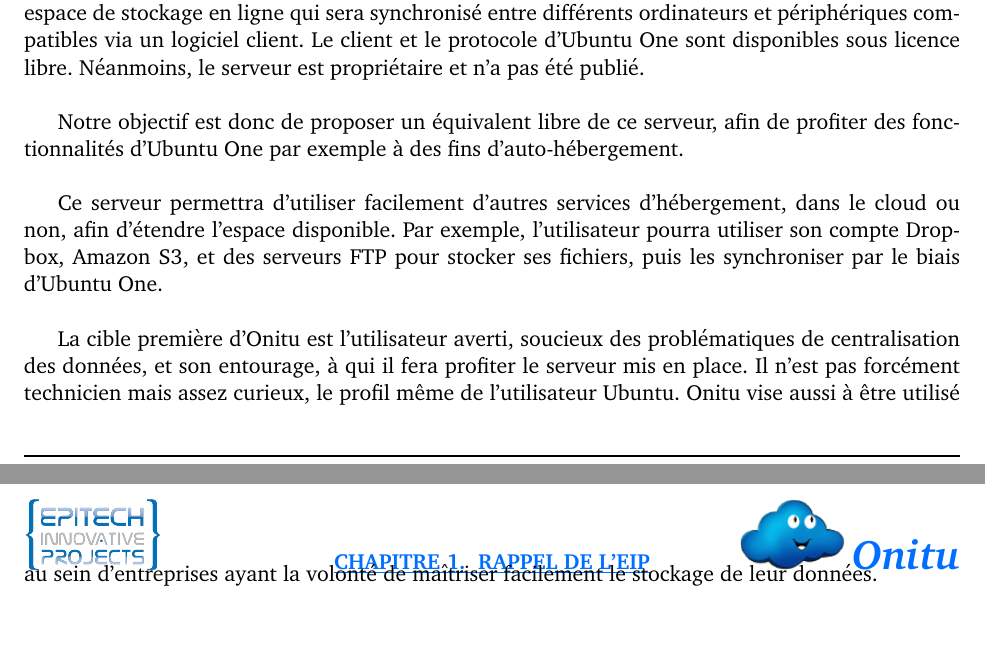
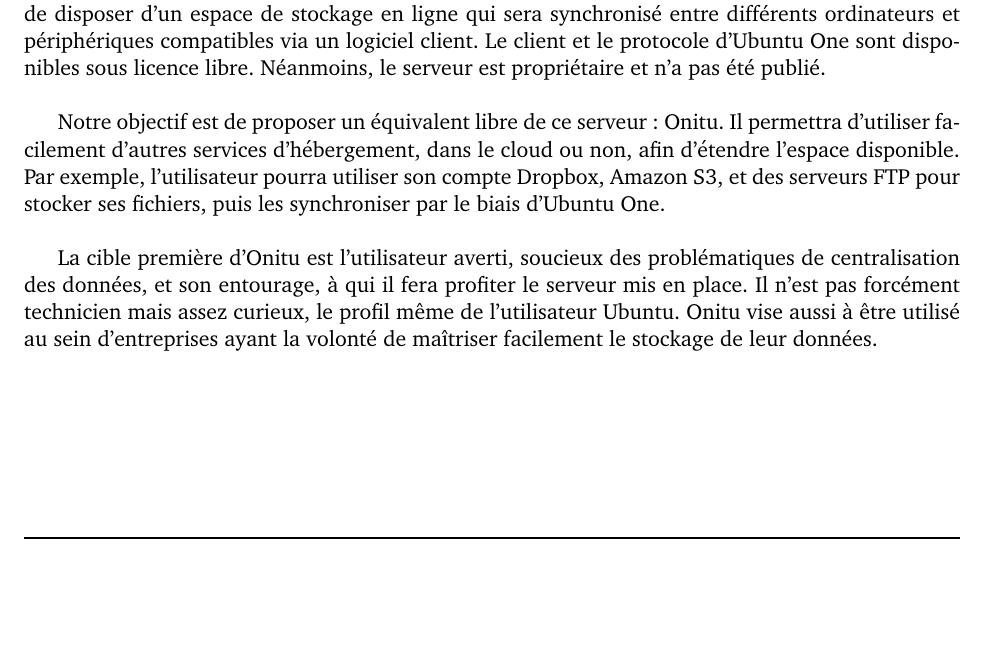
Before and after one commit to onitu/Epitech.EIP, a LaTeX document (LabEIP/Templates/template.tex, which reads LabEIP/Templates/rappel_de_eip.tex): two parts of pages 5 and 6 of 6 before the commit and part of page 5 of 5 after it, the two joined at a grey line, cut so that both start at the same text, the shorter picture padded with empty space. Compiled offline with pdfLaTeX.

Commit message:
Coup de balai de trucs inutiles dans le template. Rappel de l'EIP rendu plus compact pour fit en une page et pas avoir une ligne toute seule sur la page d'apres.

```diff
--- a/LabEIP/Templates/rappel_de_eip.tex
+++ b/LabEIP/Templates/rappel_de_eip.tex
@@ -5,3 +5,4 @@
 
 
 \section{Principe de base du système futur}
+Onitu est un projet visant à proposer une implémentation libre et Open Source du serveur d’Ubuntu One. Ubuntu One est un service de Canonical (sponsor officiel d'Ubuntu) permettant de disposer d’un espace de stockage en ligne qui sera synchronisé entre différents ordinateurs et périphériques compatibles via un logiciel client. Le client et le protocole d’Ubuntu One sont disponibles sous licence libre. Néanmoins, le serveur est propriétaire et n’a pas été publié. \\
@@ -9,10 +9,5 @@
 
-    Ubuntu One est un service de Canonical (sponsor officiel d'Ubuntu) permettant de disposer d’un espace de stockage en ligne qui sera synchronisé entre différents ordinateurs et périphériques compatibles via un logiciel client. Le client et le protocole d’Ubuntu One sont disponibles sous licence libre. Néanmoins, le serveur est propriétaire et n’a pas été publié.\\
 
-    Notre objectif est donc de proposer un équivalent libre de ce serveur, afin
-    de profiter des fonctionnalités d’Ubuntu One par exemple à des fins d’auto-hébergement.\\
+Notre objectif est de proposer un équivalent libre de ce serveur: Onitu. Il permettra d'utiliser facilement d'autres services d'hébergement, dans le cloud ou non, afin d'étendre l'espace disponible. Par exemple, l'utilisateur pourra utiliser son compte Dropbox, Amazon S3, et des serveurs FTP pour stocker ses fichiers, puis les synchroniser par le biais d'Ubuntu One. \\
 
-    Ce serveur permettra d'utiliser facilement d'autres services d'hébergement, dans le cloud ou non, afin d'étendre l'espace disponible. Par exemple, l'utilisateur pourra utiliser son compte Dropbox, Amazon S3, et des serveurs FTP pour stocker ses fichiers, puis les synchroniser par le biais d'Ubuntu One.\\
-
-    La cible première d'Onitu est l'utilisateur averti, soucieux des problématiques de centralisation des données, et son entourage, à qui il fera profiter le serveur mis en place. Il n'est pas forcément technicien mais assez curieux, le profil même de l'utilisateur Ubuntu.
-    Onitu vise aussi à être utilisé au sein d'entreprises ayant la volonté de maîtriser facilement le stockage de leur données.\\
+La cible première d'Onitu est l'utilisateur averti, soucieux des problématiques de centralisation des données, et son entourage, à qui il fera profiter le serveur mis en place. Il n'est pas forcément technicien mais assez curieux, le profil même de l'utilisateur Ubuntu. Onitu vise aussi à être utilisé au sein d'entreprises ayant la volonté de maîtriser facilement le stockage de leur données.
--- a/LabEIP/Templates/template.tex
+++ b/LabEIP/Templates/template.tex
@@ -12,7 +12,6 @@
 \usepackage{datetime}	% to allow us set a new date formatting
 \usepackage{multirow}   % to allow multirows in tables
 \usepackage[colorlinks,linkcolor=black]{hyperref}
-\usepackage{tikz}
 %% \usepackage[colorlinks=false, urlcolor=blue, breaklinks, pagebackref, citebordercolor={0 0 0}, filebordercolor={0 0 0}, linkbordercolor={0 0 0}, pagebordercolor={0 0 0},
 %%                      runbordercolor={0 0 0}, urlbordercolor={0 0 0}, pdfborder={0 0 0}]{hyperref}
 
@@ -29,9 +28,6 @@
 \newcommand{\rowstyle}[1]{\gdef\currentrowstyle{#1}%
   #1\ignorespaces
 }
-
-\newcommand{\sectiontitle}{}
-\newcommand{\newsection}[1]{\renewcommand{\sectiontitle}{#1}\section{#1}}
 
 % Defining a "dd/mm/yyyy" date format
 \newdateformat{dashDate}{\twodigit{\THEDAY}/\twodigit{\THEMONTH}/\twodigit{\THEYEAR}}
```
Also changed, not shown: LabEIP/Templates/rappel_de_eip.tex (3 more changed lines).
